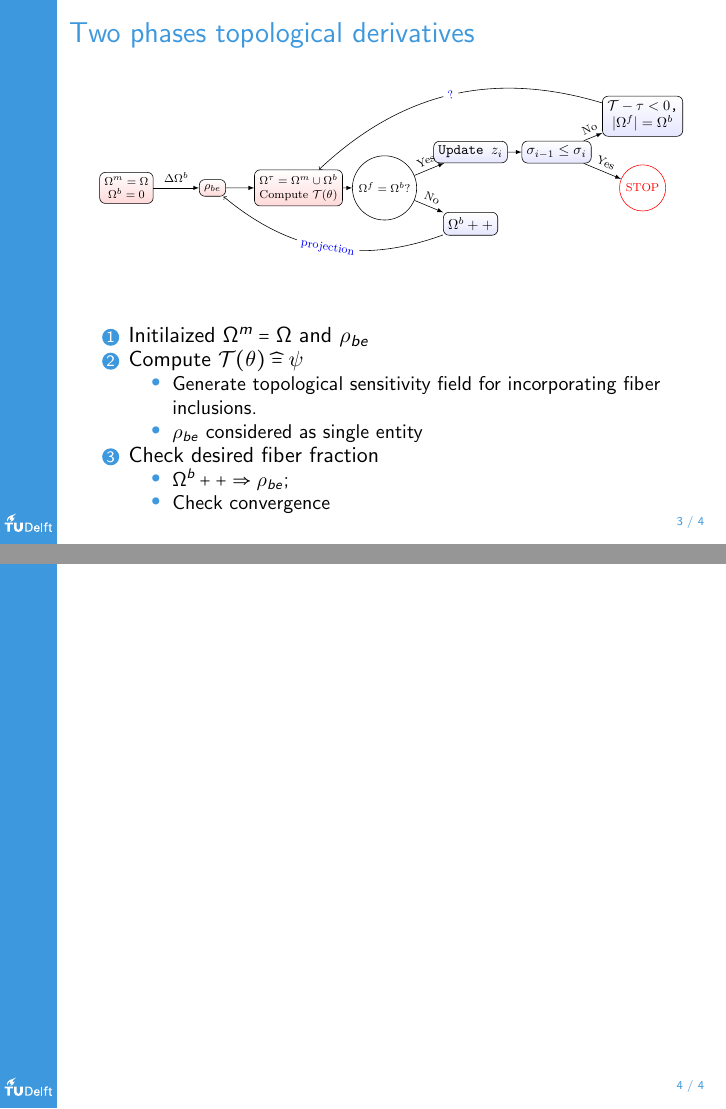
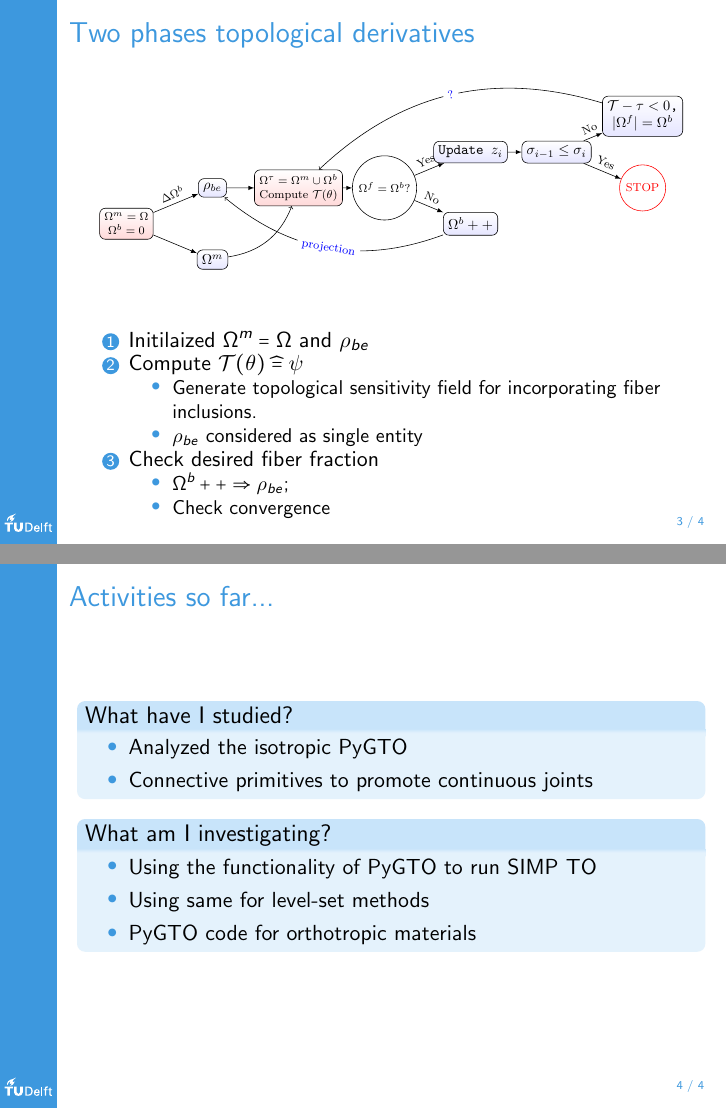
Before and after one commit to GandhiYogesh/TU-Delft-Beamer-Template-Vertical-1-, LaTeX slides (presentation.tex): pages 3 and 4 of 4, joined at a grey line. Compiled offline with pdfLaTeX.

Commit message:
Finalized

```diff
--- a/presentation.tex
+++ b/presentation.tex
@@ -87,7 +87,19 @@ Topology Optimization for Fiber-Reinforced Composites}
     \end{enumerate}
 \end{frame}
 
-\begin{frame}
-
+\begin{frame} {Activities so far...}
+    \begin{block}{What have I studied?}
+        \begin{itemize}
+            \item Analyzed the isotropic PyGTO
+            \item Connective primitives to promote continuous joints
+        \end{itemize}
+    \end{block}
+    \begin{block}{What am I investigating?}
+        \begin{itemize}
+            \item Using the functionality of PyGTO to run SIMP TO
+            \item Using same for level-set methods
+            \item PyGTO code for orthotropic materials
+        \end{itemize}
+    \end{block}
 \end{frame}
 \end{document}
```
Also changed, not shown: Schematics/treenodes.tex (+3 -1 lines), Schematics/treenodes.pdf, presentation.pdf, 9 other files.
